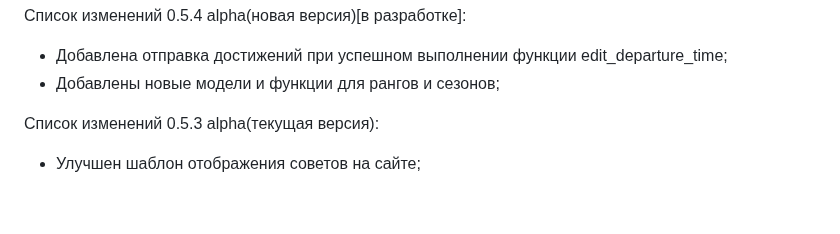
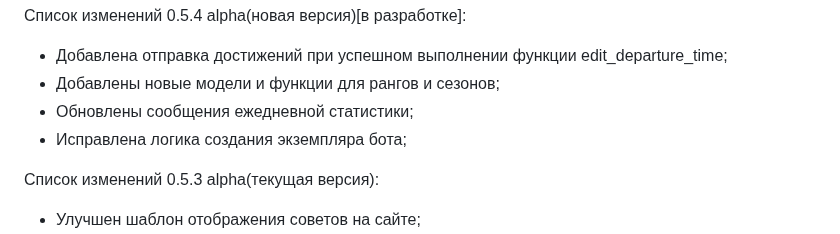
Before and after one commit to 1517mb/cat_time_bot, a Markdown page: CHANGE_LIST.md, the part around the change. Rendered like a GitHub page; blank space fills up the shorter version.

Commit message:
Update CHANGE_LIST

```diff
--- a/CHANGE_LIST.md
+++ b/CHANGE_LIST.md
@@ -1,6 +1,8 @@
 Список изменений 0.5.4 alpha(новая версия)[в разработке]:
 - Добавлена отправка достижений при успешном выполнении функции edit_departure_time;
 - Добавлены новые модели и функции для рангов и сезонов;
+- Обновлены сообщения ежедневной статистики;
+- Исправлена логика создания экземпляра бота;
 
 Список изменений 0.5.3 alpha(текущая версия):
 - Улучшен шаблон отображения советов на сайте;
```
